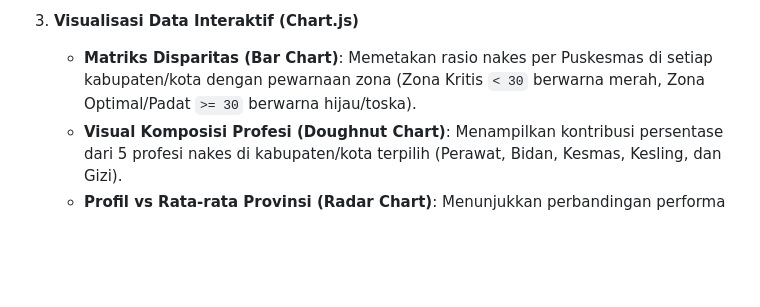
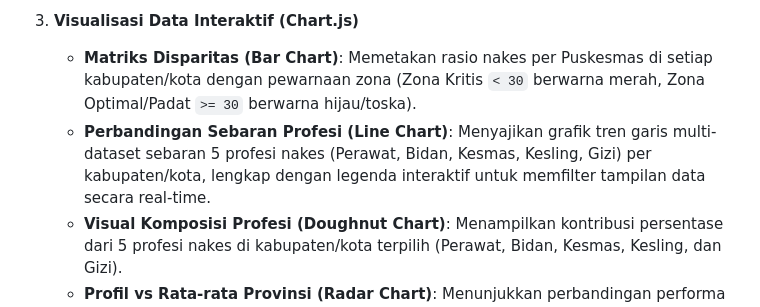
Before and after one commit to suzuy1/tugas-data-analisis, a Markdown page: README.md, the part around the change. Rendered like a GitHub page; blank space fills up the shorter version.

Commit message:
Doc: memperbarui README.md dengan penambahan Line Chart sebaran 5 profesi

```diff
--- a/README.md
+++ b/README.md
@@ -14,6 +14,7 @@ Aplikasi web dashboard interaktif yang dirancang untuk menganalisis, memetakan,
 
 3. **Visualisasi Data Interaktif (Chart.js)**
    * **Matriks Disparitas (Bar Chart)**: Memetakan rasio nakes per Puskesmas di setiap kabupaten/kota dengan pewarnaan zona (Zona Kritis `< 30` berwarna merah, Zona Optimal/Padat `>= 30` berwarna hijau/toska).
+   * **Perbandingan Sebaran Profesi (Line Chart)**: Menyajikan grafik tren garis multi-dataset sebaran 5 profesi nakes (Perawat, Bidan, Kesmas, Kesling, Gizi) per kabupaten/kota, lengkap dengan legenda interaktif untuk memfilter tampilan data secara real-time.
    * **Visual Komposisi Profesi (Doughnut Chart)**: Menampilkan kontribusi persentase dari 5 profesi nakes di kabupaten/kota terpilih (Perawat, Bidan, Kesmas, Kesling, dan Gizi).
    * **Profil vs Rata-rata Provinsi (Radar Chart)**: Menunjukkan perbandingan performa sebaran nakes di daerah terpilih terhadap rata-rata provinsi Aceh secara modular.
 
```
